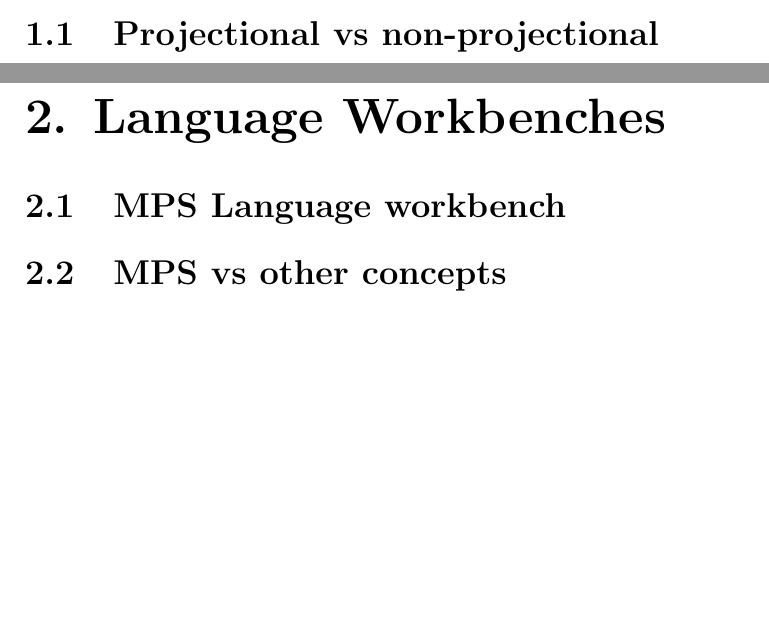
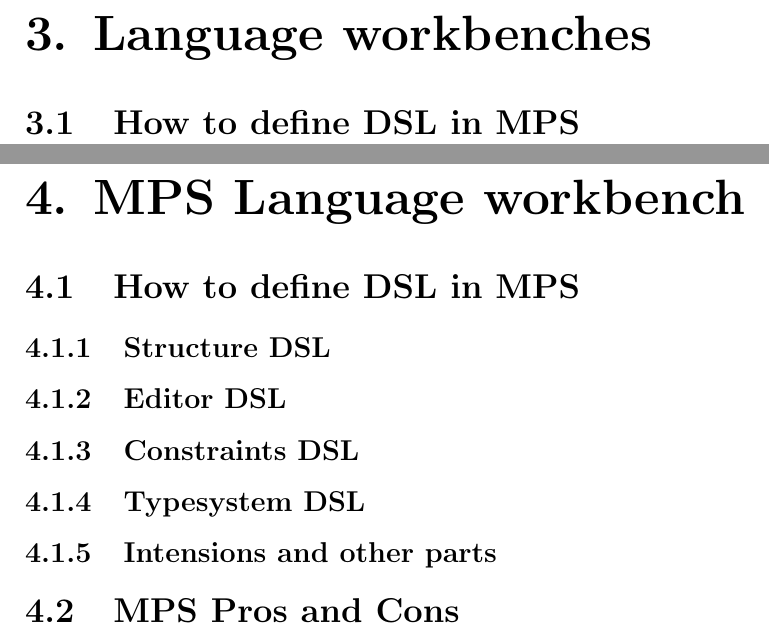
Before and after one commit to rduga/Neo4jCypherThesis, a LaTeX thesis (src/thesis.tex, which reads src/chap1.tex): two parts of pages 7 and 8 of 15 before the commit and two parts of pages 9 and 10 of 18 after it, joined at a grey line, cut at the place of the change, the shorter picture padded with empty space. Compiled offline with pdfLaTeX.

Commit message:
added some chapters, sections

```diff
--- a/src/chap1.tex
+++ b/src/chap1.tex
@@ -3,15 +8,21 @@
-\section{Projectional vs non-projectional}
 
 
 
-\chapter{Language Workbenches}
+\chapter{Language workbenches}
 
-\section{MPS Language workbench}
-
-\section{MPS vs other concepts}
+\section{How to define DSL in MPS}
 
 
 
-\chapter{Design of Neo4jCypher language}
+\chapter{MPS Language workbench}
 
-\section{Textual part}
+\section{How to define DSL in MPS}
+
+	\subsection{Structure DSL}
+	\subsection{Editor DSL}
+	\subsection{Constraints DSL}
+	\subsection{Typesystem DSL}
+
+\subsection{Intensions and other parts}
+
+\section{MPS Pros and Cons}
```
Also changed, not shown: src/chap1.tex (21 more changed lines), 1 other file.
